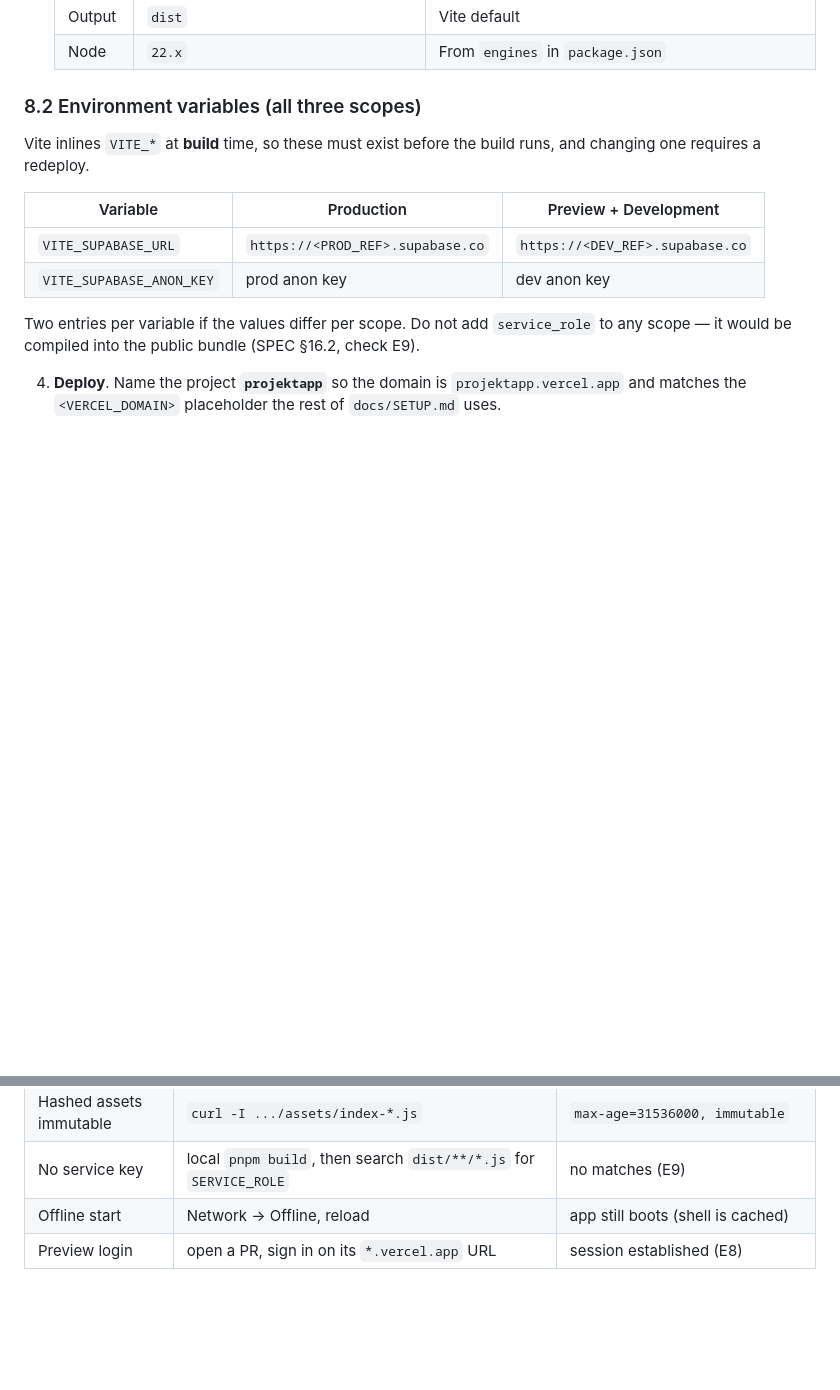
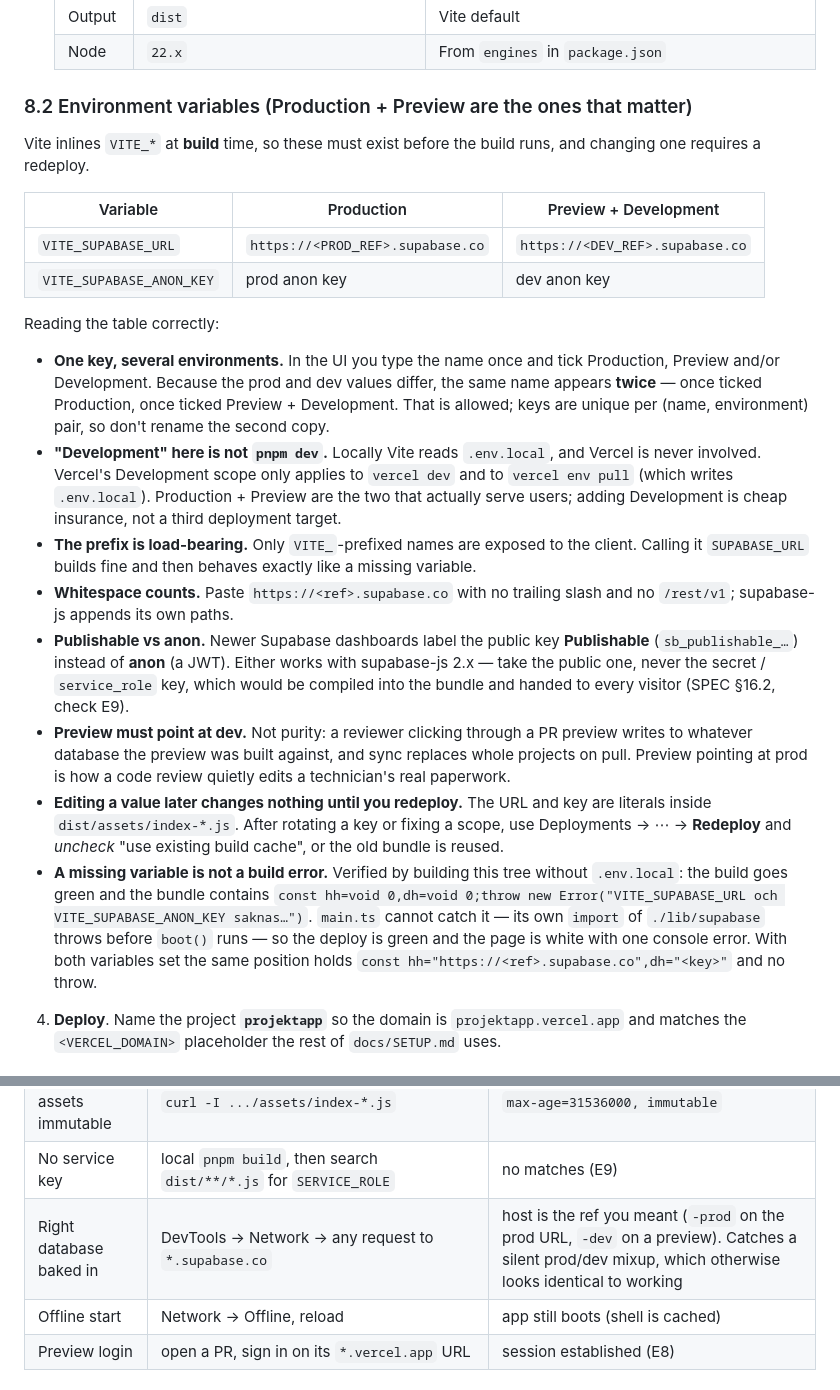
Before and after one commit to WilliamSvens/projektapp, a Markdown page: pwa/README.md, 2 parts joined by grey strips. Drawn GitHub-style; blank space fills up the shorter version.

Commit message:
docs: explain the env var setup precisely in the Vercel section
Step 3 previously said "add to all three scopes" without saying what the scopes
mean. Clarified, and verified against real builds:

- Vercel's Development scope is not `pnpm dev` (that reads .env.local); it only
  applies to `vercel dev` and `vercel env pull`, so Production + Preview are the
  mandatory pair
- the same key must be entered twice with different environment ticks when the
  prod and dev values differ, because keys are unique per (name, environment)
- VITE_ prefix is required or the value is silently absent; URL needs no
  trailing slash and no /rest/v1
- new Supabase dashboards label the public key "Publishable"; the secret key
  must never appear in any scope
- missing variables do not fail the build: bundle gets `void 0` plus the
  Swedish throw, and main.ts cannot catch it because the failing import runs
  before boot(), so the deploy is green and the page is blank
- editing a value later requires a redeploy with the build cache disabled
- README 8.4: check the baked-in Supabase host in DevTools Network to catch a
  silent prod/dev mixup, which otherwise looks identical to working

```diff
--- a/pwa/README.md
+++ b/pwa/README.md
@@ -177,7 +177,7 @@ service worker is the classic PWA support call.
    | Output | `dist` | Vite default |
    | Node | `22.x` | From `engines` in `package.json` |
 
-### 8.2 Environment variables (all three scopes)
+### 8.2 Environment variables (Production + Preview are the ones that matter)
 
 Vite inlines `VITE_*` at **build** time, so these must exist before the build runs, and changing
 one requires a redeploy.
@@ -187,8 +187,36 @@ one requires a redeploy.
 | `VITE_SUPABASE_URL` | `https://<PROD_REF>.supabase.co` | `https://<DEV_REF>.supabase.co` |
 | `VITE_SUPABASE_ANON_KEY` | prod anon key | dev anon key |
 
-Two entries per variable if the values differ per scope. Do not add `service_role` to any scope —
-it would be compiled into the public bundle (SPEC §16.2, check E9).
+Reading the table correctly:
+
+- **One key, several environments.** In the UI you type the name once and tick Production, Preview
+  and/or Development. Because the prod and dev values differ, the same name appears **twice** —
+  once ticked Production, once ticked Preview + Development. That is allowed; keys are unique per
+  (name, environment) pair, so don't rename the second copy.
+- **"Development" here is not `pnpm dev`.** Locally Vite reads `.env.local`, and Vercel is never
+  involved. Vercel's Development scope only applies to `vercel dev` and to `vercel env pull`
+  (which writes `.env.local`). Production + Preview are the two that actually serve users; adding
+  Development is cheap insurance, not a third deployment target.
+- **The prefix is load-bearing.** Only `VITE_`-prefixed names are exposed to the client. Calling it
+  `SUPABASE_URL` builds fine and then behaves exactly like a missing variable.
+- **Whitespace counts.** Paste `https://<ref>.supabase.co` with no trailing slash and no
+  `/rest/v1`; supabase-js appends its own paths.
+- **Publishable vs anon.** Newer Supabase dashboards label the public key **Publishable**
+  (`sb_publishable_…`) instead of **anon** (a JWT). Either works with supabase-js 2.x — take the
+  public one, never the secret / `service_role` key, which would be compiled into the bundle and
+  handed to every visitor (SPEC §16.2, check E9).
+- **Preview must point at dev.** Not purity: a reviewer clicking through a PR preview writes to
+  whatever database the preview was built against, and sync replaces whole projects on pull.
+  Preview pointing at prod is how a code review quietly edits a technician's real paperwork.
+- **Editing a value later changes nothing until you redeploy.** The URL and key are literals inside
+  `dist/assets/index-*.js`. After rotating a key or fixing a scope, use Deployments → ⋯ →
+  **Redeploy** and *uncheck* "use existing build cache", or the old bundle is reused.
+- **A missing variable is not a build error.** Verified by building this tree without `.env.local`:
+  the build goes green and the bundle contains `const hh=void 0,dh=void 0;throw new Error("VITE_SUPABASE_URL
+  och VITE_SUPABASE_ANON_KEY saknas…")`. `main.ts` cannot catch it — its own `import` of
+  `./lib/supabase` throws before `boot()` runs — so the deploy is green and the page is white with
+  one console error. With both variables set the same position holds
+  `const hh="https://<ref>.supabase.co",dh="<key>"` and no throw.
 
 4. **Deploy**. Name the project **`projektapp`** so the domain is `projektapp.vercel.app` and
    matches the `<VERCEL_DOMAIN>` placeholder the rest of `docs/SETUP.md` uses.
@@ -213,6 +241,7 @@ The wildcard is what lets preview deployments log in (SETUP.md C.2 note, verific
 | Headers | `curl -I https://projektapp.vercel.app/sw.js` | `cache-control: public, max-age=0, must-revalidate` |
 | Hashed assets immutable | `curl -I .../assets/index-*.js` | `max-age=31536000, immutable` |
 | No service key | local `pnpm build`, then search `dist/**/*.js` for `SERVICE_ROLE` | no matches (E9) |
+| Right database baked in | DevTools → Network → any request to `*.supabase.co` | host is the ref you meant (`-prod` on the prod URL, `-dev` on a preview). Catches a silent prod/dev mixup, which otherwise looks identical to working |
 | Offline start | Network → Offline, reload | app still boots (shell is cached) |
 | Preview login | open a PR, sign in on its `*.vercel.app` URL | session established (E8) |
 
```
